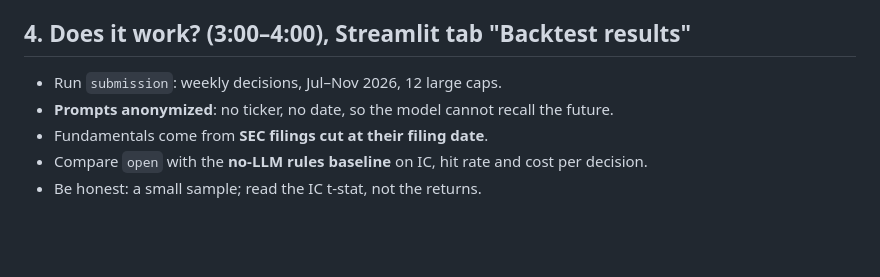
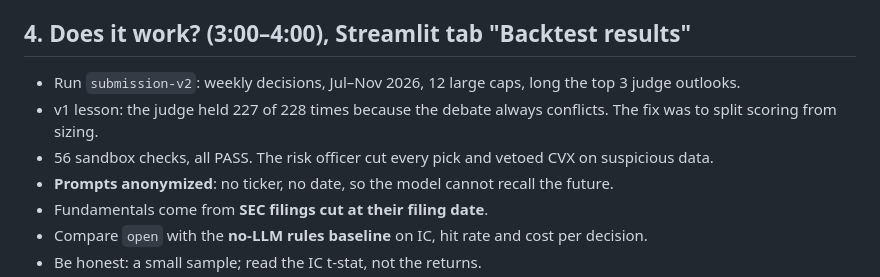
Before and after one commit to bar-art/otari-investment-committee, a Markdown page: docs/demo_notes.md, the part around the change. Rendered like a GitHub page; blank space fills up the shorter version.

```diff
--- a/docs/demo_notes.md
+++ b/docs/demo_notes.md
@@ -30,7 +30,9 @@ Before recording:
 - **Activity / Sessions**: one session per decision, spend grouped by the `role` tag.
 
 ## 4. Does it work? (3:00–4:00), Streamlit tab "Backtest results"
-- Run `submission`: weekly decisions, Jul–Nov 2026, 12 large caps.
+- Run `submission-v2`: weekly decisions, Jul–Nov 2026, 12 large caps, long the top 3 judge outlooks.
+- v1 lesson: the judge held 227 of 228 times because the debate always conflicts. The fix was to split scoring from sizing.
+- 56 sandbox checks, all PASS. The risk officer cut every pick and vetoed CVX on suspicious data.
 - **Prompts anonymized**: no ticker, no date, so the model cannot recall the future.
 - Fundamentals come from **SEC filings cut at their filing date**.
 - Compare `open` with the **no-LLM rules baseline** on IC, hit rate and cost per decision.
```
Also changed, not shown: README.md (+31 -18 lines), docs/otari_evidence.md (+1 -1 lines), docs/equity.png, 7 other files.
